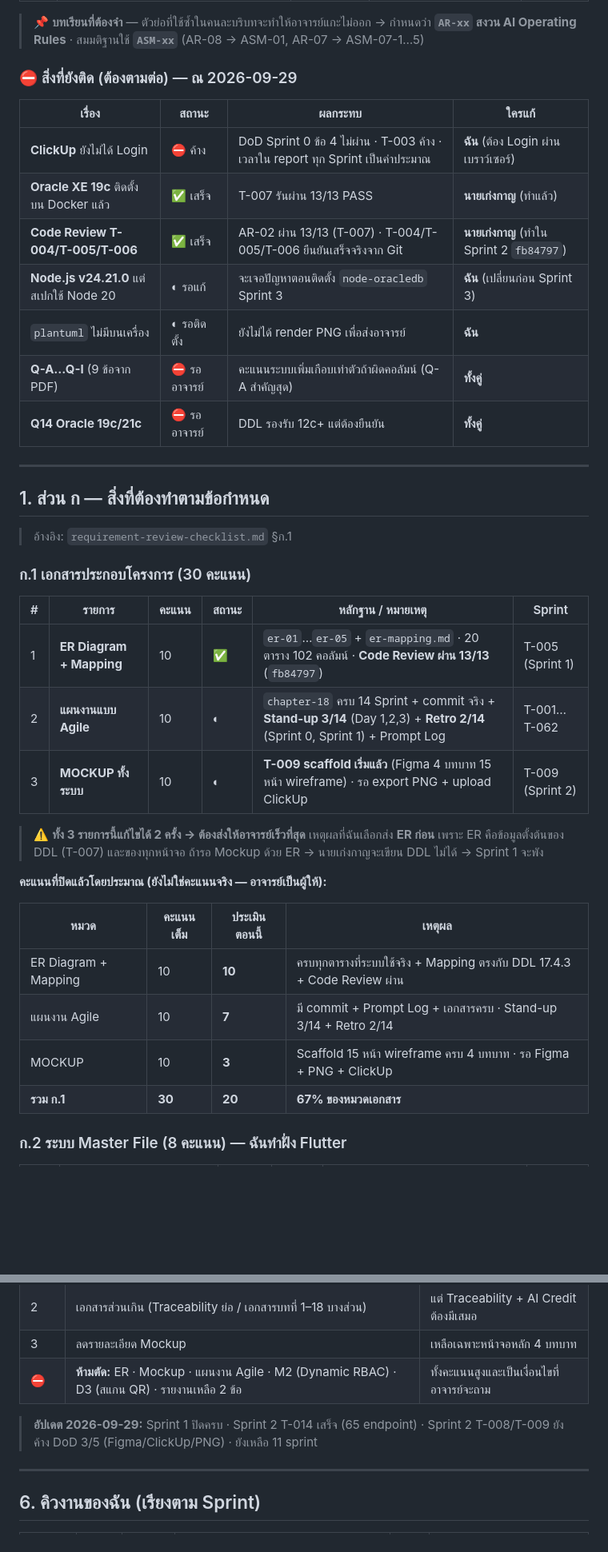
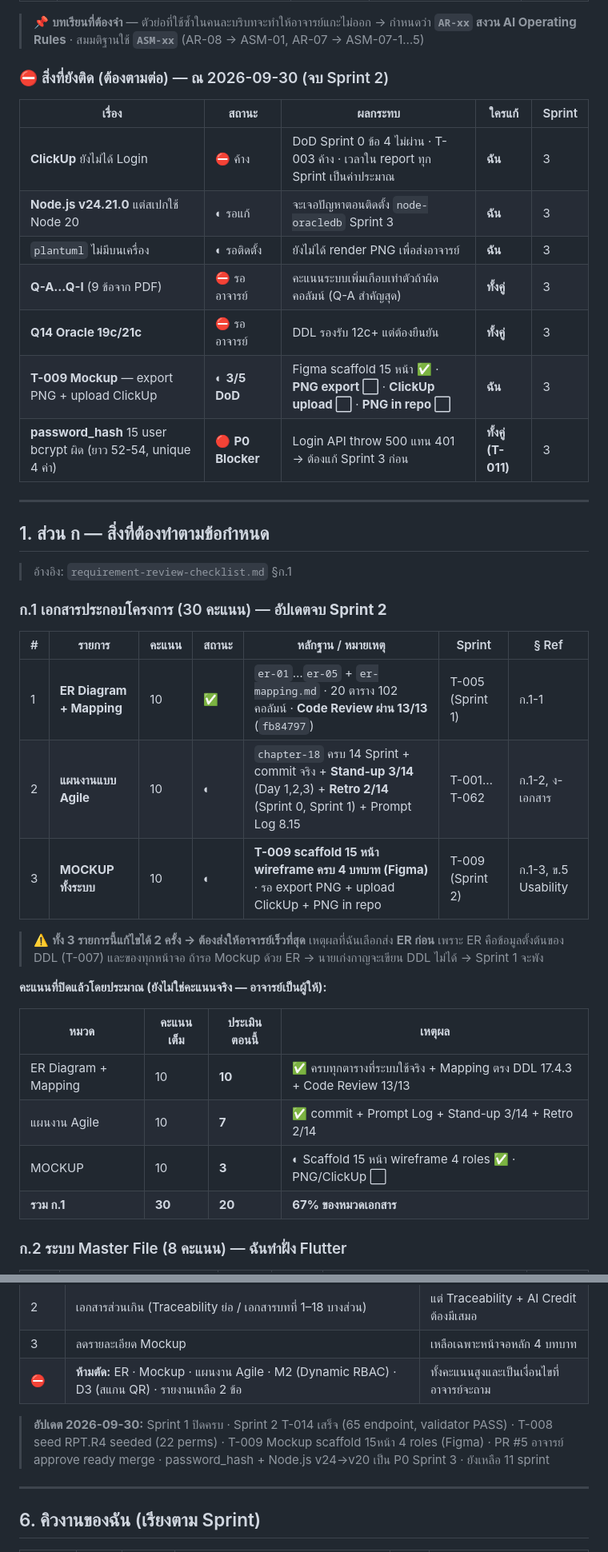
Before and after one commit to suebtas-mut/miniproject-2026, a Markdown page: docs/agile/sukhsorn-check-list.md, 2 parts joined by grey strips. Shown at 80% size. Rendered like a GitHub page; blank space fills up the shorter version.

```diff
--- a/docs/agile/sukhsorn-check-list.md
+++ b/docs/agile/sukhsorn-check-list.md
@@ -92,17 +104,17 @@
 > 📌 **บทเรียนที่ต้องจำ** — ตัวย่อที่ใช้ซ้ำในคนละบริบทจะทำให้อาจารย์แกะไม่ออก
 > → กำหนดว่า **`AR-xx` สงวน AI Operating Rules** · สมมติฐานใช้ **`ASM-xx`** (AR-08 → ASM-01, AR-07 → ASM-07-1…5)
 
-### ⛔ สิ่งที่ยังติด (ต้องตามต่อ) — ณ 2026-09-29
+### ⛔ สิ่งที่ยังติด (ต้องตามต่อ) — ณ 2026-09-30 (จบ Sprint 2)
 
-| เรื่อง | สถานะ | ผลกระทบ | ใครแก้ |
-|---|---|---|---|
-| **ClickUp** ยังไม่ได้ Login | ⛔ ค้าง | DoD Sprint 0 ข้อ 4 ไม่ผ่าน · T-003 ค้าง · เวลาใน report ทุก Sprint เป็นค่าประมาณ | **ฉัน** (ต้อง Login ผ่านเบราว์เซอร์) |
-| **Oracle XE 19c** ติดตั้งบน Docker แล้ว | ✅ เสร็จ | T-007 รันผ่าน 13/13 PASS | **นายเก่งกาญ** (ทำแล้ว) |
-| **Code Review T-004/T-005/T-006** | ✅ เสร็จ | AR-02 ผ่าน 13/13 (T-007) · T-004/T-005/T-006 ยืนยันเสร็จจริงจาก Git | **นายเก่งกาญ** (ทำใน Sprint 2 `fb84797`) |
-| **Node.js v24.21.0** แต่สเปกใช้ Node 20 | ◐ รอแก้ | จะเจอปัญหาตอนติดตั้ง `node-oracledb` Sprint 3 | **ฉัน** (เปลี่ยนก่อน Sprint 3) |
-| `plantuml` ไม่มีบนเครื่อง | ◐ รอติดตั้ง | ยังไม่ได้ render PNG เพื่อส่งอาจารย์ | **ฉัน** |
-| **Q-A…Q-I** (9 ข้อจาก PDF) | ⛔ รออาจารย์ | คะแนนระบบเพิ่มเกือบเท่าตัวถ้าผิดคอลัมน์ (Q-A สำคัญสุด) | **ทั้งคู่** |
-| **Q14 Oracle 19c/21c** | ⛔ รออาจารย์ | DDL รองรับ 12c+ แต่ต้องยืนยัน | **ทั้งคู่** |
+| เรื่อง | สถานะ | ผลกระทบ | ใครแก้ | Sprint |
+|---|---|---|---|---|
+| **ClickUp** ยังไม่ได้ Login | ⛔ ค้าง | DoD Sprint 0 ข้อ 4 ไม่ผ่าน · T-003 ค้าง · เวลาใน report ทุก Sprint เป็นค่าประมาณ | **ฉัน** | 3 |
+| **Node.js v24.21.0** แต่สเปกใช้ Node 20 | ◐ รอแก้ | จะเจอปัญหาตอนติดตั้ง `node-oracledb` Sprint 3 | **ฉัน** | 3 |
+| `plantuml` ไม่มีบนเครื่อง | ◐ รอติดตั้ง | ยังไม่ได้ render PNG เพื่อส่งอาจารย์ | **ฉัน** | 3 |
+| **Q-A…Q-I** (9 ข้อจาก PDF) | ⛔ รออาจารย์ | คะแนนระบบเพิ่มเกือบเท่าตัวถ้าผิดคอลัมน์ (Q-A สำคัญสุด) | **ทั้งคู่** | 3 |
+| **Q14 Oracle 19c/21c** | ⛔ รออาจารย์ | DDL รองรับ 12c+ แต่ต้องยืนยัน | **ทั้งคู่** | 3 |
+| **T-009 Mockup** — export PNG + upload ClickUp | ◐ **3/5 DoD** | Figma scaffold 15 หน้า ✅ · **PNG export ⬜** · **ClickUp upload ⬜** · **PNG in repo ⬜** | **ฉัน** | 3 |
+| **password_hash** 15 user bcrypt ผิด (ยาว 52-54, unique 4 ค่า) | 🔴 **P0 Blocker** | Login API throw 500 แทน 401 → ต้องแก้ Sprint 3 ก่อน | **ทั้งคู่ (T-011)** | 3 |
 
 ---
 
@@ -110,13 +122,13 @@
 
 > อ้างอิง: `requirement-review-checklist.md` §ก.1
 
-### ก.1 เอกสารประกอบโครงการ (30 คะแนน)
+### ก.1 เอกสารประกอบโครงการ (30 คะแนน) — **อัปเดตจบ Sprint 2**
 
-| # | รายการ | คะแนน | สถานะ | หลักฐาน / หมายเหตุ | Sprint |
-|---|---|---|---|---|---|
-| 1 | **ER Diagram + Mapping** | 10 | ✅ | `er-01`…`er-05` + `er-mapping.md` · 20 ตาราง 102 คอลัมน์ · **Code Review ผ่าน 13/13** (`fb84797`) | T-005 (Sprint 1) |
-| 2 | **แผนงานแบบ Agile** | 10 | ◐ | `chapter-18` ครบ 14 Sprint + commit จริง + **Stand-up 3/14** (Day 1,2,3) + **Retro 2/14** (Sprint 0, Sprint 1) + Prompt Log | T-001…T-062 |
-| 3 | **MOCKUP ทั้งระบบ** | 10 | ◐ | **T-009 scaffold เริ่มแล้ว** (Figma 4 บทบาท 15 หน้า wireframe) · รอ export PNG + upload ClickUp | T-009 (Sprint 2) |
+| # | รายการ | คะแนน | สถานะ | หลักฐาน / หมายเหตุ | Sprint | § Ref |
+|---|---|---|---|---|---|---|
+| 1 | **ER Diagram + Mapping** | 10 | ✅ | `er-01`…`er-05` + `er-mapping.md` · 20 ตาราง 102 คอลัมน์ · **Code Review ผ่าน 13/13** (`fb84797`) | T-005 (Sprint 1) | ก.1-1 |
+| 2 | **แผนงานแบบ Agile** | 10 | ◐ | `chapter-18` ครบ 14 Sprint + commit จริง + **Stand-up 3/14** (Day 1,2,3) + **Retro 2/14** (Sprint 0, Sprint 1) + Prompt Log 8.15 | T-001…T-062 | ก.1-2, ง-เอกสาร |
+| 3 | **MOCKUP ทั้งระบบ** | 10 | ◐ | **T-009 scaffold 15 หน้า wireframe ครบ 4 บทบาท (Figma)** · รอ export PNG + upload ClickUp + PNG in repo | T-009 (Sprint 2) | ก.1-3, ข.5 Usability |
 
 > ⚠️ **ทั้ง 3 รายการนี้แก้ไขได้ 2 ครั้ง → ต้องส่งให้อาจารย์เร็วที่สุด**
 > เหตุผลที่ฉันเลือกส่ง **ER ก่อน** เพราะ ER คือข้อมูลตั้งต้นของ DDL (T-007) และของทุกหน้าจอ
@@ -126,9 +138,9 @@
 
 | หมวด | คะแนนเต็ม | ประเมินตอนนี้ | เหตุผล |
 |---|---|---|---|
-| ER Diagram + Mapping | 10 | **10** | ครบทุกตารางที่ระบบใช้จริง + Mapping ตรงกับ DDL 17.4.3 + Code Review ผ่าน |
-| แผนงาน Agile | 10 | **7** | มี commit + Prompt Log + เอกสารครบ · Stand-up 3/14 + Retro 2/14 |
-| MOCKUP | 10 | **3** | Scaffold 15 หน้า wireframe ครบ 4 บทบาท · รอ Figma + PNG + ClickUp |
+| ER Diagram + Mapping | 10 | **10** | ✅ ครบทุกตารางที่ระบบใช้จริง + Mapping ตรง DDL 17.4.3 + Code Review 13/13 |
+| แผนงาน Agile | 10 | **7** | ✅ commit + Prompt Log + Stand-up 3/14 + Retro 2/14 |
+| MOCKUP | 10 | **3** | ◐ Scaffold 15 หน้า wireframe 4 roles ✅ · PNG/ClickUp ⬜ |
 | **รวม ก.1** | **30** | **20** | **67% ของหมวดเอกสาร** |
 
 ### ก.2 ระบบ Master File (8 คะแนน) — ฉันทำฝั่ง Flutter
@@ -406,7 +421,7 @@
 | 3 | ลดรายละเอียด Mockup | เหลือเฉพาะหน้าจอหลัก 4 บทบาท |
 | ⛔ | **ห้ามตัด:** ER · Mockup · แผนงาน Agile · M2 (Dynamic RBAC) · D3 (สแกน QR) · รายงานเหลือ 2 ข้อ | ทั้งคะแนนสูงและเป็นเงื่อนไขที่อาจารย์จะถาม |
 
-> **อัปเดต 2026-09-29:** Sprint 1 ปิดครบ · Sprint 2 T-014 เสร็จ (65 endpoint) · Sprint 2 T-008/T-009 ยังค้าง DoD 3/5 (Figma/ClickUp/PNG) · ยังเหลือ 11 sprint
+> **อัปเดต 2026-09-30:** Sprint 1 ปิดครบ · Sprint 2 T-014 เสร็จ (65 endpoint, validator PASS) · T-008 seed RPT.R4 seeded (22 perms) · T-009 Mockup scaffold 15หน้า 4 roles (Figma) · PR #5 อาจารย์ approve ready merge · password_hash + Node.js v24→v20 เป็น P0 Sprint 3 · ยังเหลือ 11 sprint
 
 ---
 
```
Also changed, not shown: other parts of docs/agile/sukhsorn-check-list.md (+60 -45 lines).
